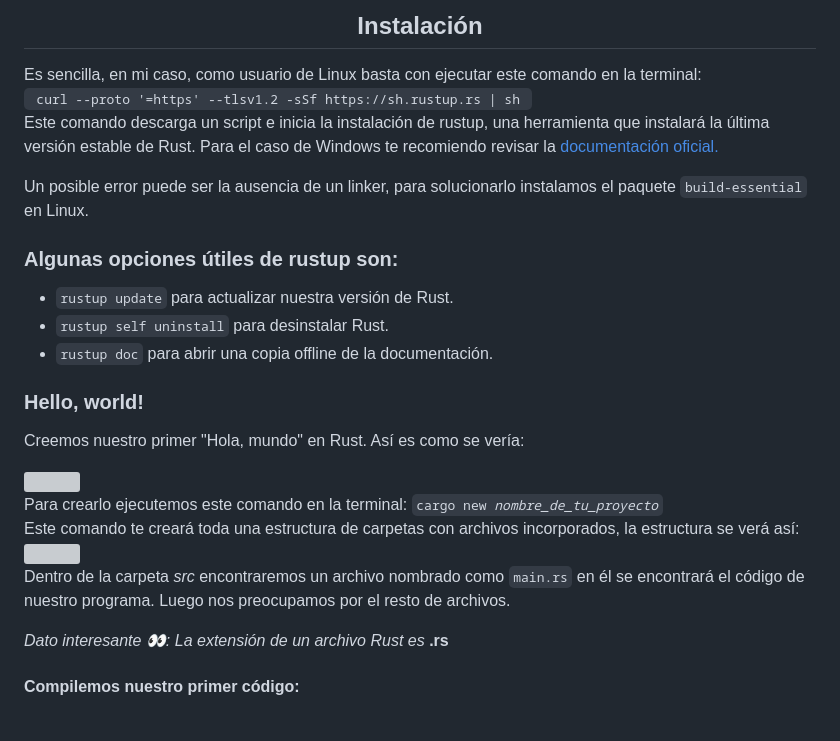
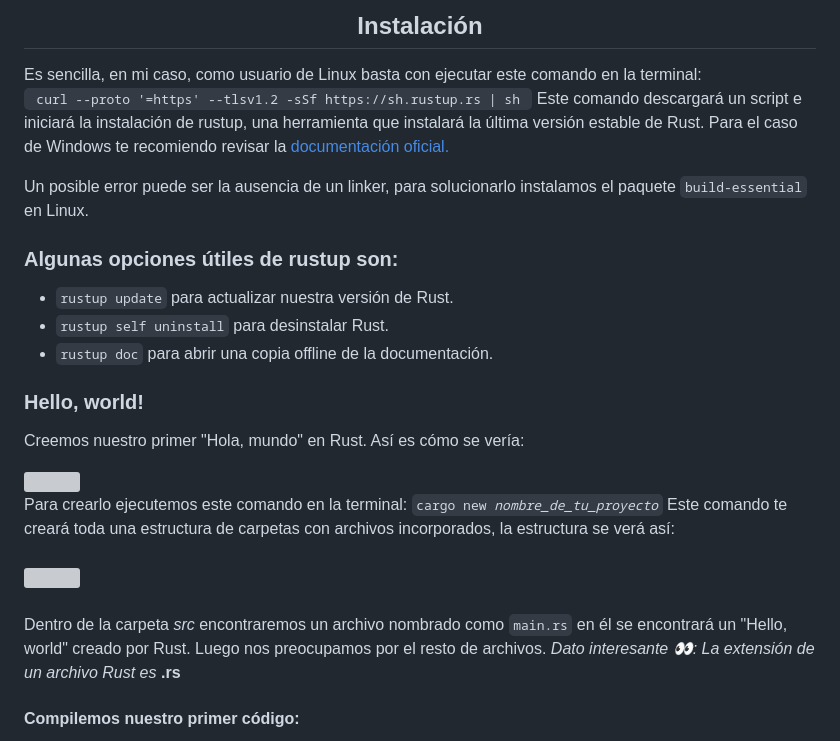
Before and after one commit to Juminstock/kambu-store, a Markdown page: README.md, the part around the change. GitHub-like rendering; grey boxes are pictures that could not be loaded.

```diff
--- a/README.md
+++ b/README.md
@@ -5,8 +5,7 @@
 <h2 align="center">Instalación</h2>
 <p>
   Es sencilla, en mi caso, como usuario de Linux basta con ejecutar este comando en la terminal: <br>
-  <code> curl --proto '=https' --tlsv1.2 -sSf https://sh.rustup.rs | sh </code> <br>
-  Este comando descarga un script e inicia la instalación de rustup, una herramienta que instalará la última versión estable de     Rust. Para el caso de Windows te recomiendo revisar la <a href="https://rust-book.cs.brown.edu/ch01-01-installation.html">documentación oficial.</a>
+  <code> curl --proto '=https' --tlsv1.2 -sSf https://sh.rustup.rs | sh </code> Este comando descargará un script e iniciará la instalación de rustup, una herramienta que instalará la última versión estable de Rust. Para el caso de Windows te recomiendo revisar la <a href="https://rust-book.cs.brown.edu/ch01-01-installation.html">documentación oficial.</a>
 
   Un posible error puede ser la ausencia de un linker, para solucionarlo instalamos el paquete <code>build-essential</code> en     Linux.
 </p>
@@ -17,15 +16,13 @@
   <li><code>rustup doc</code> para abrir una copia offline de la documentación.</li>
 </ul>
 <h3>Hello, world!</h3>
-<p>Creemos nuestro primer "Hola, mundo" en Rust. Así es como se vería:</p>
+<p>Creemos nuestro primer "Hola, mundo" en Rust. Así es cómo se vería:</p>
   <img src="https://github.com/Juminstock/rust-start/blob/main/assets/hello_world.png">
 <p>
-  Para crearlo ejecutemos este comando en la terminal: <code>cargo new <em>nombre_de_tu_proyecto</em></code> <br>
-  Este comando te creará toda una estructura de carpetas con archivos incorporados, la estructura se verá así: <br>
-  <img src="https://github.com/Juminstock/rust-start/blob/main/assets/estructura_carpetas.png"> <br>
-  Dentro de la carpeta <em>src</em> encontraremos un archivo nombrado como <code>main.rs</code> en él se encontrará el código de nuestro programa. Luego nos preocupamos por el resto de archivos.
+  Para crearlo ejecutemos este comando en la terminal: <code>cargo new <em>nombre_de_tu_proyecto</em></code> Este comando te creará toda una estructura de carpetas con archivos incorporados, la estructura se verá así: <br><br>
+  <img src="https://github.com/Juminstock/rust-start/blob/main/assets/estructura_carpetas.png"> <br><br>
+  Dentro de la carpeta <em>src</em> encontraremos un archivo nombrado como <code>main.rs</code> en él se encontrará un "Hello, world" creado por Rust. Luego nos preocupamos por el resto de archivos. <em>Dato interesante 👀: La extensión de un archivo Rust es </em><strong>.rs</strong>
 </p>
-<p><em>Dato interesante 👀: La extensión de un archivo Rust es </em><strong>.rs</strong></p>
 <h4>Compilemos nuestro primer código: </h4>
 <p>
   Hay dos formas de compilar código creado con Rust, una es a través de <a href="https://doc.rust-lang.org/rustc/what-is-rustc.html"><strong>rustc</strong></a>, adecuado para programas sencillos, pero para proyectos más grandes no es tan eficiente, en su lugar usamos <a href="https://doc.rust-lang.org/cargo/index.html"><strong>cargo</strong></a>, el cual es la segunda forma de compilar. Usemos <a href="https://doc.rust-lang.org/cargo/index.html"><strong>cargo</strong></a> para este primer código ya que es la forma común de hacerlo.
```
